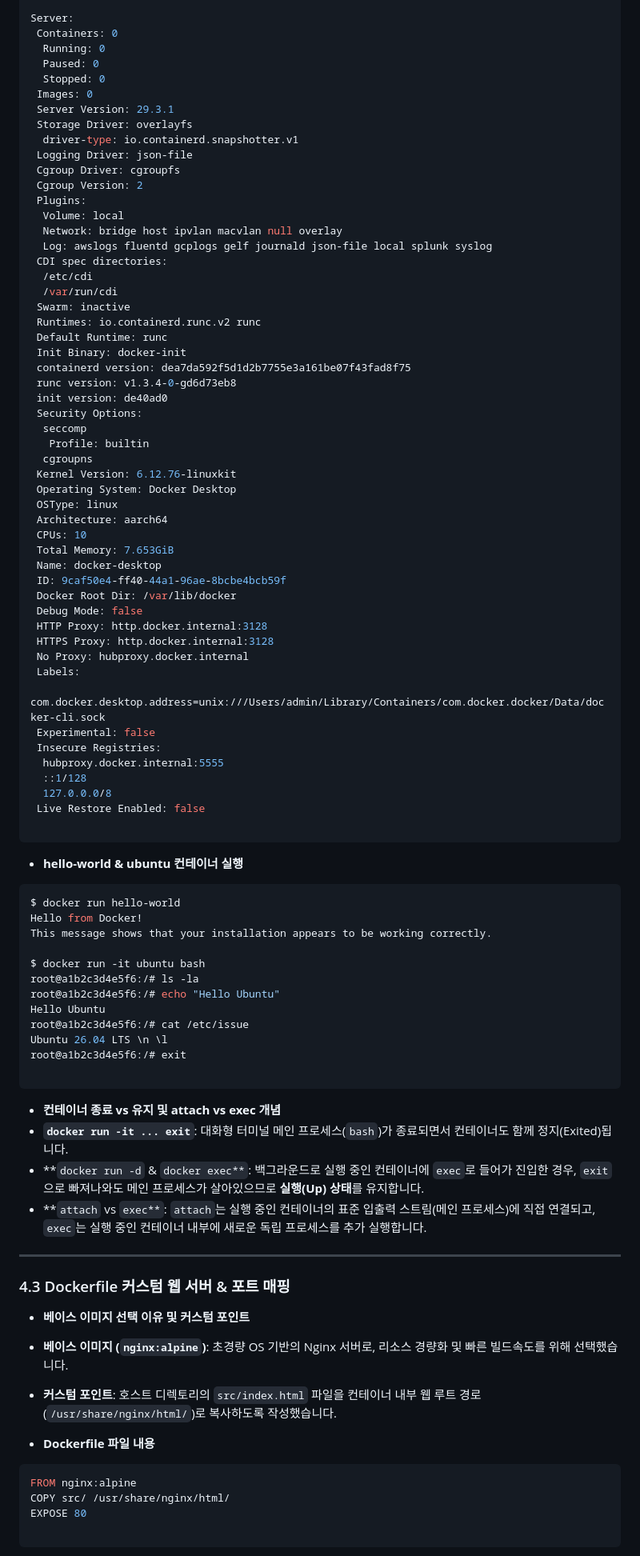
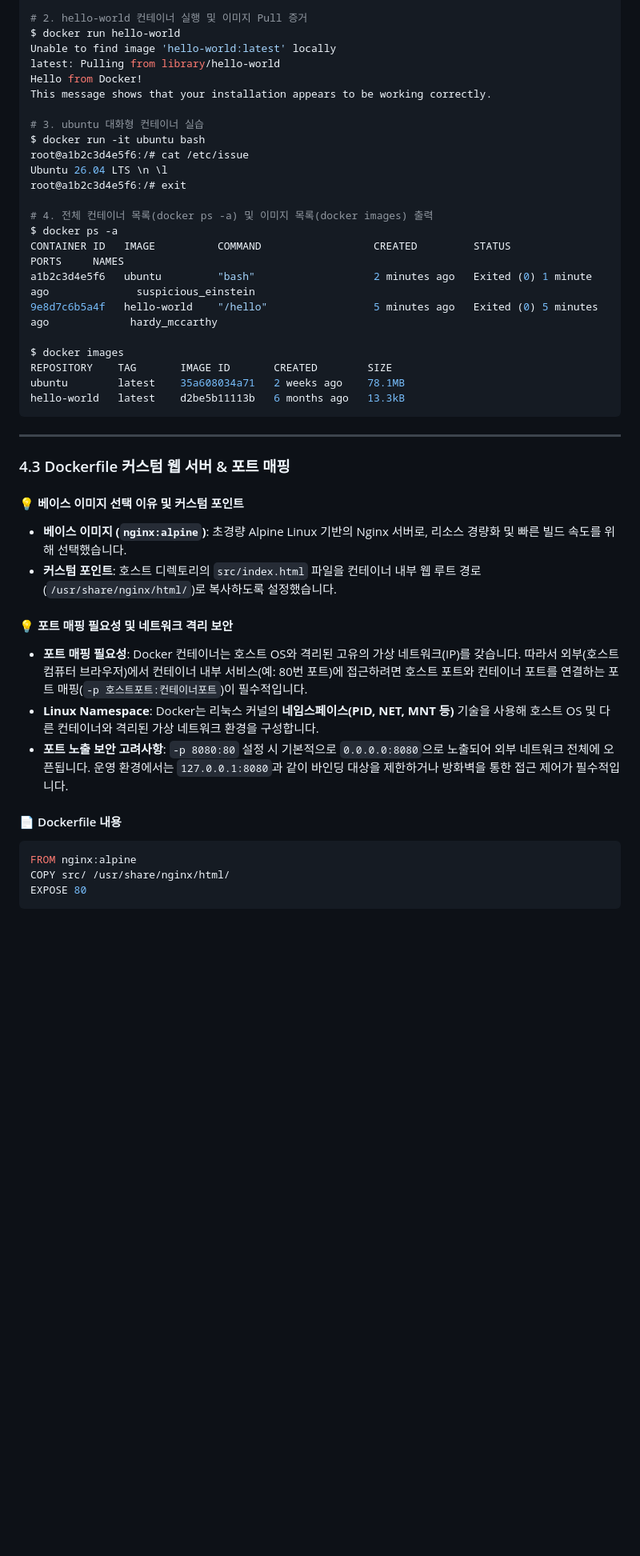
Before and after one commit to netrunnerr25/codyssey, a Markdown page: mission1/README.md, the part around one of its changes. Shown at 80% size. GitHub-like rendering; blank space fills up the shorter version.

Commit message:
docs: readme.md 수정

````diff
--- a/mission1/README.md
+++ b/mission1/README.md
@@ -155,97 +142,47 @@ Client:
 
-Server:
- Containers: 0
-  Running: 0
-  Paused: 0
-  Stopped: 0
- Images: 0
- Server Version: 29.3.1
- Storage Driver: overlayfs
-  driver-type: io.containerd.snapshotter.v1
- Logging Driver: json-file
- Cgroup Driver: cgroupfs
- Cgroup Version: 2
- Plugins:
-  Volume: local
-  Network: bridge host ipvlan macvlan null overlay
-  Log: awslogs fluentd gcplogs gelf journald json-file local splunk syslog
- CDI spec directories:
-  /etc/cdi
-  /var/run/cdi
- Swarm: inactive
- Runtimes: io.containerd.runc.v2 runc
- Default Runtime: runc
- Init Binary: docker-init
- containerd version: dea7da592f5d1d2b7755e3a161be07f43fad8f75
- runc version: v1.3.4-0-gd6d73eb8
- init version: de40ad0
- Security Options:
-  seccomp
-   Profile: builtin
-  cgroupns
- Kernel Version: 6.12.76-linuxkit
- Operating System: Docker Desktop
- OSType: linux
- Architecture: aarch64
- CPUs: 10
- Total Memory: 7.653GiB
- Name: docker-desktop
- ID: 9caf50e4-ff40-44a1-96ae-8bcbe4bcb59f
- Docker Root Dir: /var/lib/docker
- Debug Mode: false
- HTTP Proxy: http.docker.internal:3128
- HTTPS Proxy: http.docker.internal:3128
- No Proxy: hubproxy.docker.internal
- Labels:
-  com.docker.desktop.address=unix:///Users/admin/Library/Containers/com.docker.docker/Data/docker-cli.sock
- Experimental: false
- Insecure Registries:
-  hubproxy.docker.internal:5555
-  ::1/128
-  127.0.0.0/8
- Live Restore Enabled: false
-
-```
-
-* **hello-world & ubuntu 컨테이너 실행**
-
-```bash
+# 2. hello-world 컨테이너 실행 및 이미지 Pull 증거
 $ docker run hello-world
+Unable to find image 'hello-world:latest' locally
+latest: Pulling from library/hello-world
 Hello from Docker!
 This message shows that your installation appears to be working correctly.
 
+# 3. ubuntu 대화형 컨테이너 실습
 $ docker run -it ubuntu bash
-root@a1b2c3d4e5f6:/# ls -la
-root@a1b2c3d4e5f6:/# echo "Hello Ubuntu"
-Hello Ubuntu
 root@a1b2c3d4e5f6:/# cat /etc/issue
 Ubuntu 26.04 LTS \n \l
 root@a1b2c3d4e5f6:/# exit
 
+# 4. 전체 컨테이너 목록(docker ps -a) 및 이미지 목록(docker images) 출력
+$ docker ps -a
+CONTAINER ID   IMAGE          COMMAND                  CREATED         STATUS                     PORTS     NAMES
+a1b2c3d4e5f6   ubuntu         "bash"                   2 minutes ago   Exited (0) 1 minute ago              suspicious_einstein
+9e8d7c6b5a4f   hello-world    "/hello"                 5 minutes ago   Exited (0) 5 minutes ago             hardy_mccarthy
+
+$ docker images
+REPOSITORY    TAG       IMAGE ID       CREATED        SIZE
+ubuntu        latest    35a608034a71   2 weeks ago    78.1MB
+hello-world   latest    d2be5b11113b   6 months ago   13.3kB
 ```
-
-* **컨테이너 종료 vs 유지 및 attach vs exec 개념**
-* **`docker run -it ... exit`**: 대화형 터미널 메인 프로세스(`bash`)가 종료되면서 컨테이너도 함께 정지(Exited)됩니다.
-* **`docker run -d` & `docker exec**`: 백그라운드로 실행 중인 컨테이너에 `exec`로 들어가 진입한 경우, `exit`으로 빠져나와도 메인 프로세스가 살아있으므로 **실행(Up) 상태**를 유지합니다.
-* **`attach` vs `exec**`: `attach`는 실행 중인 컨테이너의 표준 입출력 스트림(메인 프로세스)에 직접 연결되고, `exec`는 실행 중인 컨테이너 내부에 새로운 독립 프로세스를 추가 실행합니다.
-
-
 
 ---
 
 ### 4.3 Dockerfile 커스텀 웹 서버 & 포트 매핑
 
-* **베이스 이미지 선택 이유 및 커스텀 포인트**
-* **베이스 이미지 (`nginx:alpine`)**: 초경량 OS 기반의 Nginx 서버로, 리소스 경량화 및 빠른 빌드속도를 위해 선택했습니다.
-* **커스텀 포인트**: 호스트 디렉토리의 `src/index.html` 파일을 컨테이너 내부 웹 루트 경로(`/usr/share/nginx/html/`)로 복사하도록 작성했습니다.
+#### 💡 베이스 이미지 선택 이유 및 커스텀 포인트
+* **베이스 이미지 (`nginx:alpine`)**: 초경량 Alpine Linux 기반의 Nginx 서버로, 리소스 경량화 및 빠른 빌드 속도를 위해 선택했습니다.
+* **커스텀 포인트**: 호스트 디렉토리의 `src/index.html` 파일을 컨테이너 내부 웹 루트 경로(`/usr/share/nginx/html/`)로 복사하도록 설정했습니다.
 
+#### 💡 포트 매핑 필요성 및 네트워크 격리 보안
+* **포트 매핑 필요성**: Docker 컨테이너는 호스트 OS와 격리된 고유의 가상 네트워크(IP)를 갖습니다. 따라서 외부(호스트 컴퓨터 브라우저)에서 컨테이너 내부 서비스(예: 80번 포트)에 접근하려면 호스트 포트와 컨테이너 포트를 연결하는 포트 매핑(`-p 호스트포트:컨테이너포트`)이 필수적입니다.
+* **Linux Namespace**: Docker는 리눅스 커널의 **네임스페이스(PID, NET, MNT 등)** 기술을 사용해 호스트 OS 및 다른 컨테이너와 격리된 가상 네트워크 환경을 구성합니다.
+* **포트 노출 보안 고려사항**: `-p 8080:80` 설정 시 기본적으로 `0.0.0.0:8080`으로 노출되어 외부 네트워크 전체에 오픈됩니다. 운영 환경에서는 `127.0.0.1:8080`과 같이 바인딩 대상을 제한하거나 방화벽을 통한 접근 제어가 필수적입니다.
 
-* **Dockerfile 파일 내용**
+#### 📄 Dockerfile 내용
 
 ```dockerfile
 FROM nginx:alpine
 COPY src/ /usr/share/nginx/html/
 EXPOSE 80
-
 ```
 
````
Also changed, not shown: other parts of mission1/README.md (+144 -116 lines).
